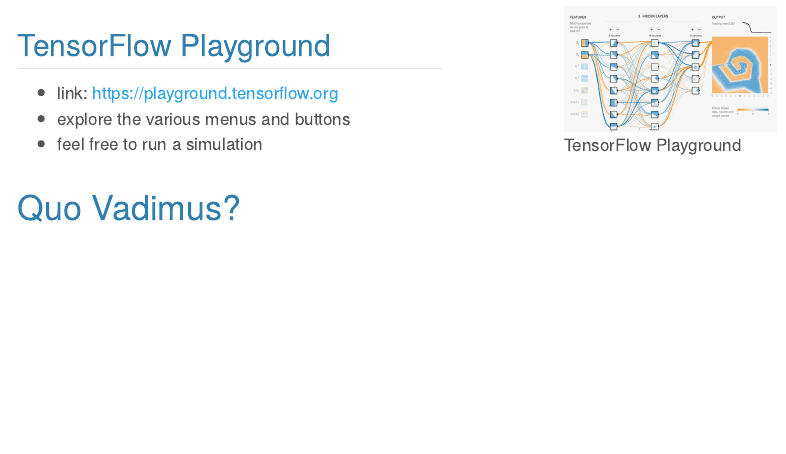
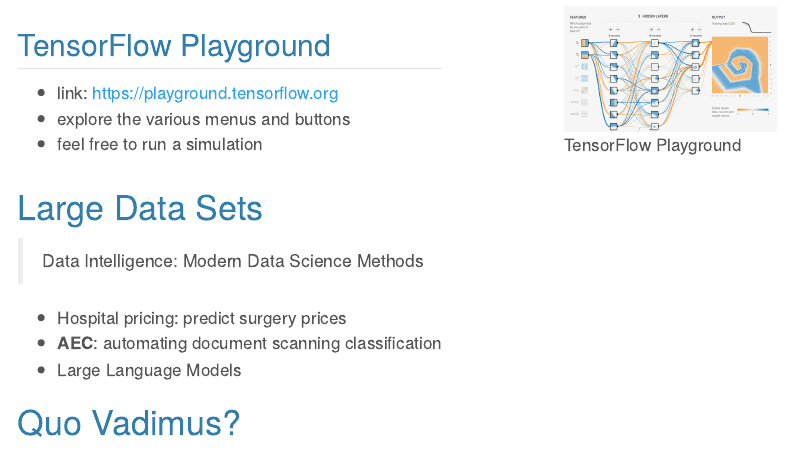
Before and after one commit to dsollberger/sml201slides, a Quarto document (posts/301_01_introduction/01_introduction.qmd): the page in a window 1100 px wide, from 13120 px down. Rendered offline with R 4.5, knitr and Pandoc in place of Quarto, with nearby package versions; the code chunks are not run, so their results and figures are left out; menus at the side of the page are left out.

Commit message:
session 1
session 1

```diff
--- a/posts/301_01_introduction/01_introduction.qmd
+++ b/posts/301_01_introduction/01_introduction.qmd
@@ -505,6 +505,14 @@
 
 ::::
 
+# Large Data Sets
+
+> Data Intelligence: Modern Data Science Methods
+
+* Hospital pricing: predict surgery prices
+* **AEC**: automating document scanning classification
+* Large Language Models
+
 
 # Quo Vadimus?
 
```
Also changed, not shown: 3 other files.
